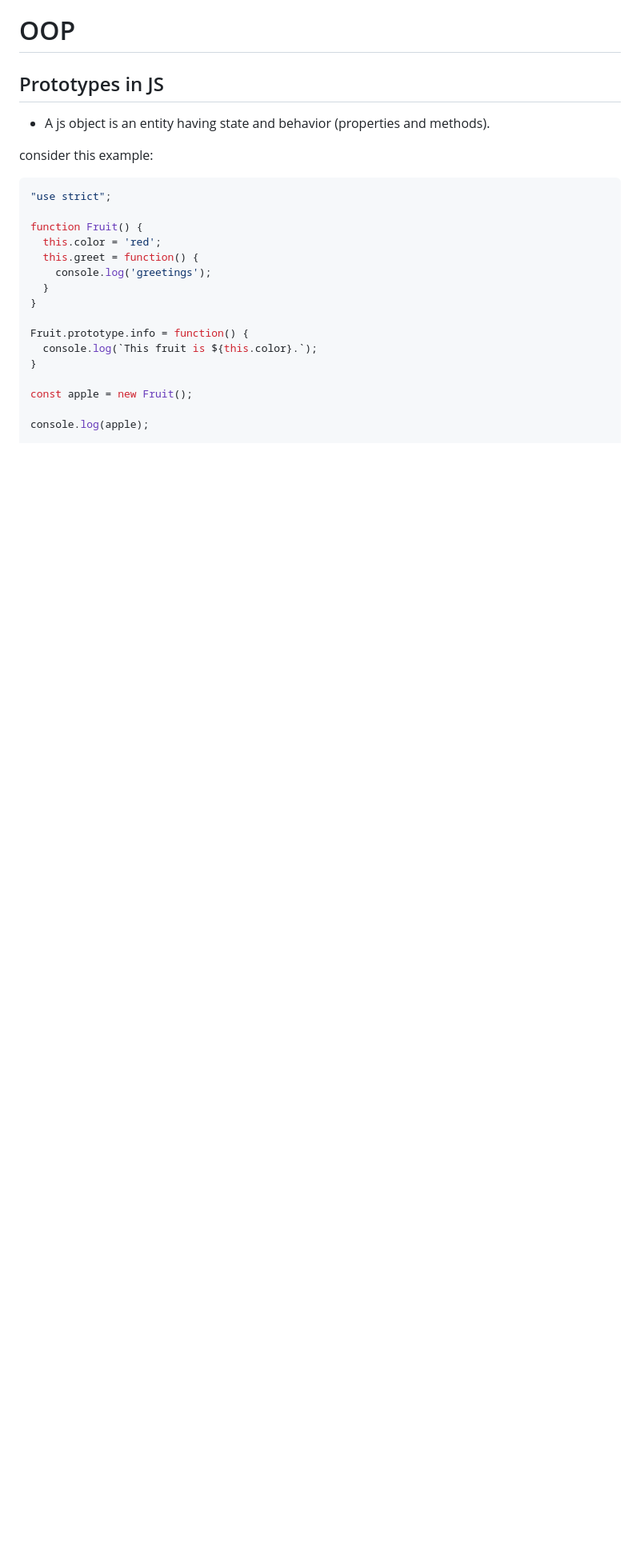
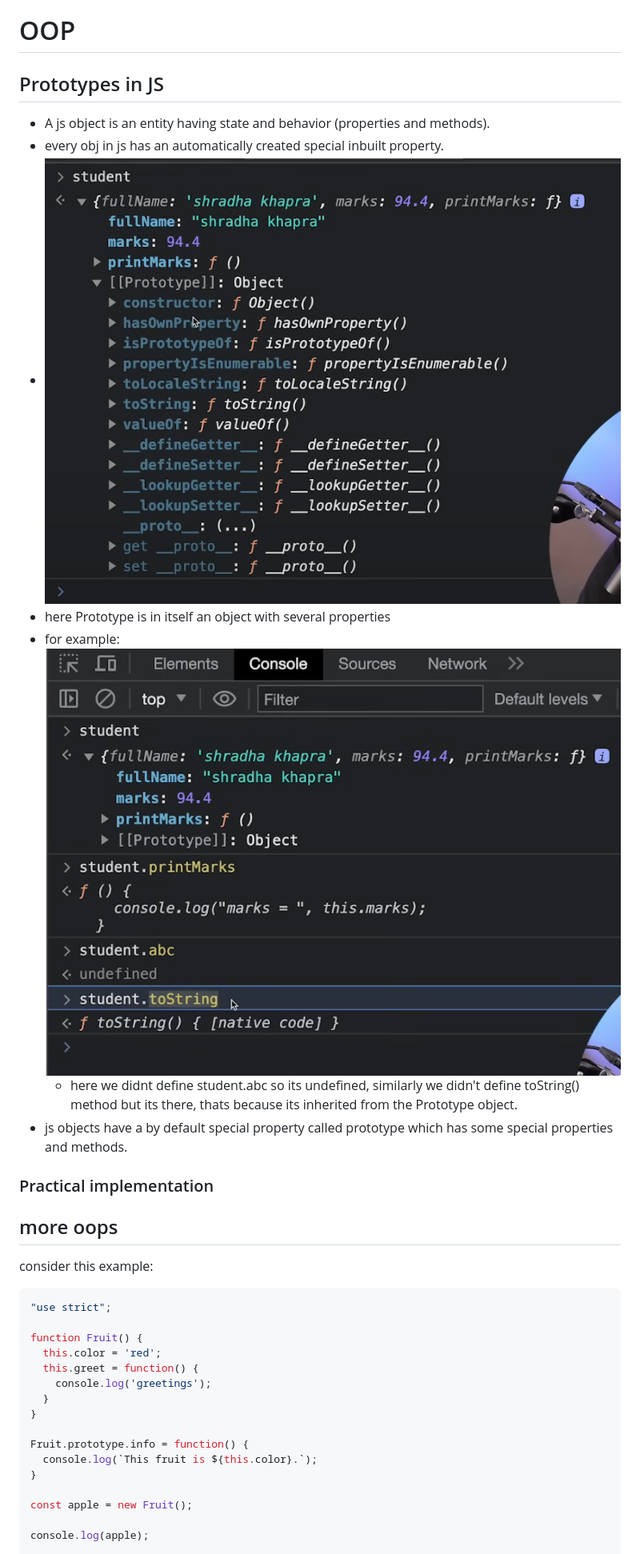
Before and after one commit to Yash-op7/Javascript, a Markdown page: crash course.md, the part around the change. Shown: that part at 80% size. GitHub-like rendering; pictures changed too: image-1.png (added), image-2.png (added); blank space fills up the shorter version.

Commit message:
end me

````diff
--- a/crash course.md
+++ b/crash course.md
@@ -987,8 +987,18 @@ Key Fact: Promises are asynchronous by nature, but they do not execute immediate
 
 ## Prototypes in JS
 - A js object is an entity having state and behavior (properties and methods).
+- every obj in js has an automatically created special inbuilt property.
+- ![alt text](image-1.png)
+- here Prototype is in itself an object with several properties
+- for example:
+![alt text](image-2.png)
+  - here we didnt define student.abc so its undefined, similarly we didn't define toString() method but its there, thats because its inherited from the Prototype object.
+- js objects have a by default special property called prototype which has some special properties and methods.
+### Practical implementation
 
 
+
+## more oops
 consider this example:
 ```js
 "use strict";
````
Also changed, not shown: image.png (added).
